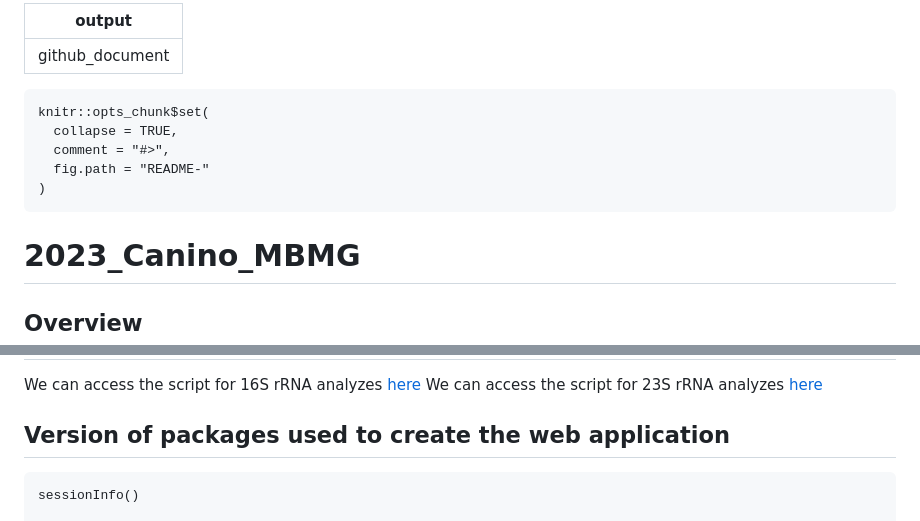
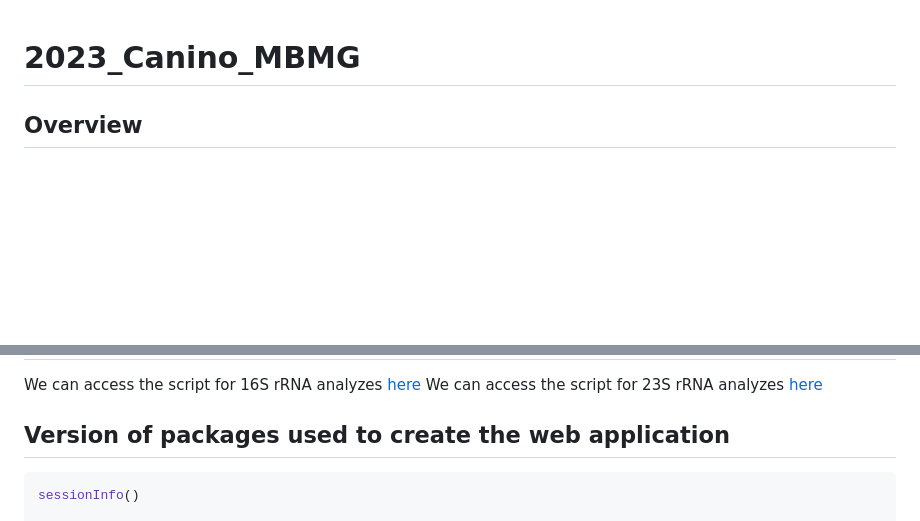
Before and after one commit to Github-Carrtel/2023_Canino_et_al., a Markdown page: README.md, 2 parts joined by grey strips. Drawn GitHub-style; blank space fills up the shorter version.

````diff
--- a/README.md
+++ b/README.md
@@ -1,16 +1,5 @@
----
-output: github_document
----
 
 <!-- README.md is generated from README.Rmd. Please edit that file -->
-
-```{r, echo = FALSE}
-knitr::opts_chunk$set(
-  collapse = TRUE,
-  comment = "#>",
-  fig.path = "README-"
-)
-```
 
 # 2023_Canino_MBMG
 
@@ -26,7 +15,7 @@ We can access the script for 16S rRNA analyzes [here](https://github.com/Github-
 We can access the script for 23S rRNA analyzes [here](https://github.com/Github-Carrtel/2023_Canino_MBMG/blob/main/Mock_taxonomy_analysis_23S.html)
 
 ## Version of packages used to create the web application
-```{r, eval = FALSE}
+```r
 sessionInfo()
 
 R version 4.2.1 (2022-06-23 ucrt)
````
